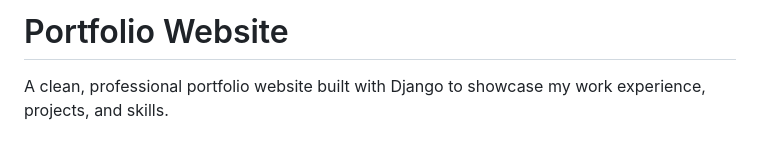
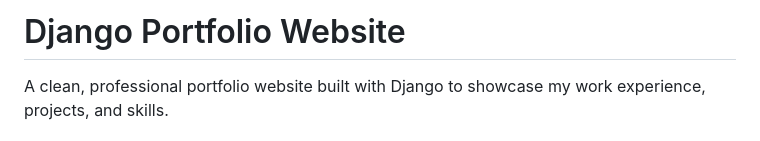
Before and after one commit to saadamir1/portfolio-django, a Markdown page: README.md, the part around the change. GitHub-like rendering.

```diff
--- a/README.md
+++ b/README.md
@@ -1,4 +1,4 @@
-# Portfolio Website
+# Django Portfolio Website
 
 A clean, professional portfolio website built with Django to showcase my work experience, projects, and skills.
 
```
